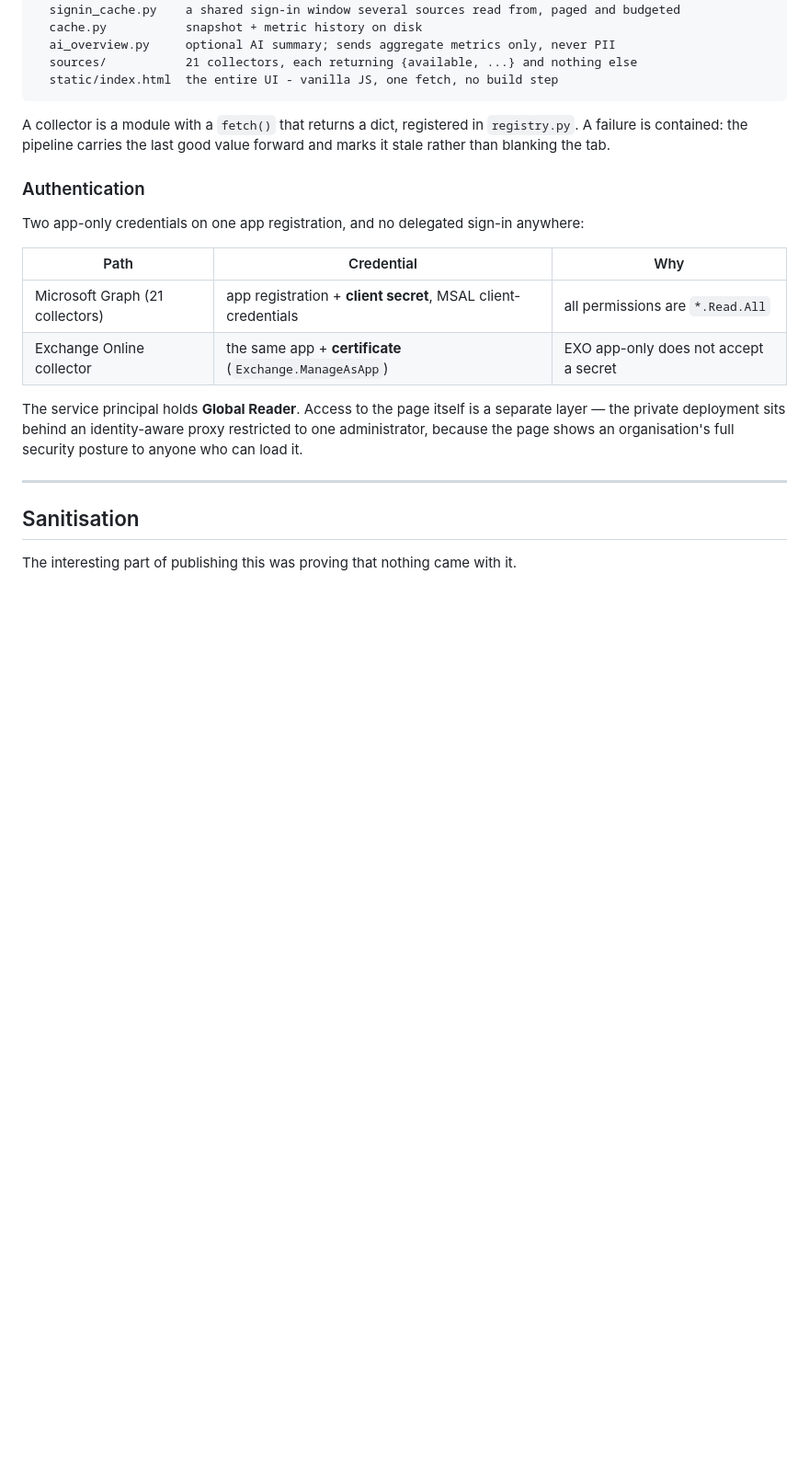
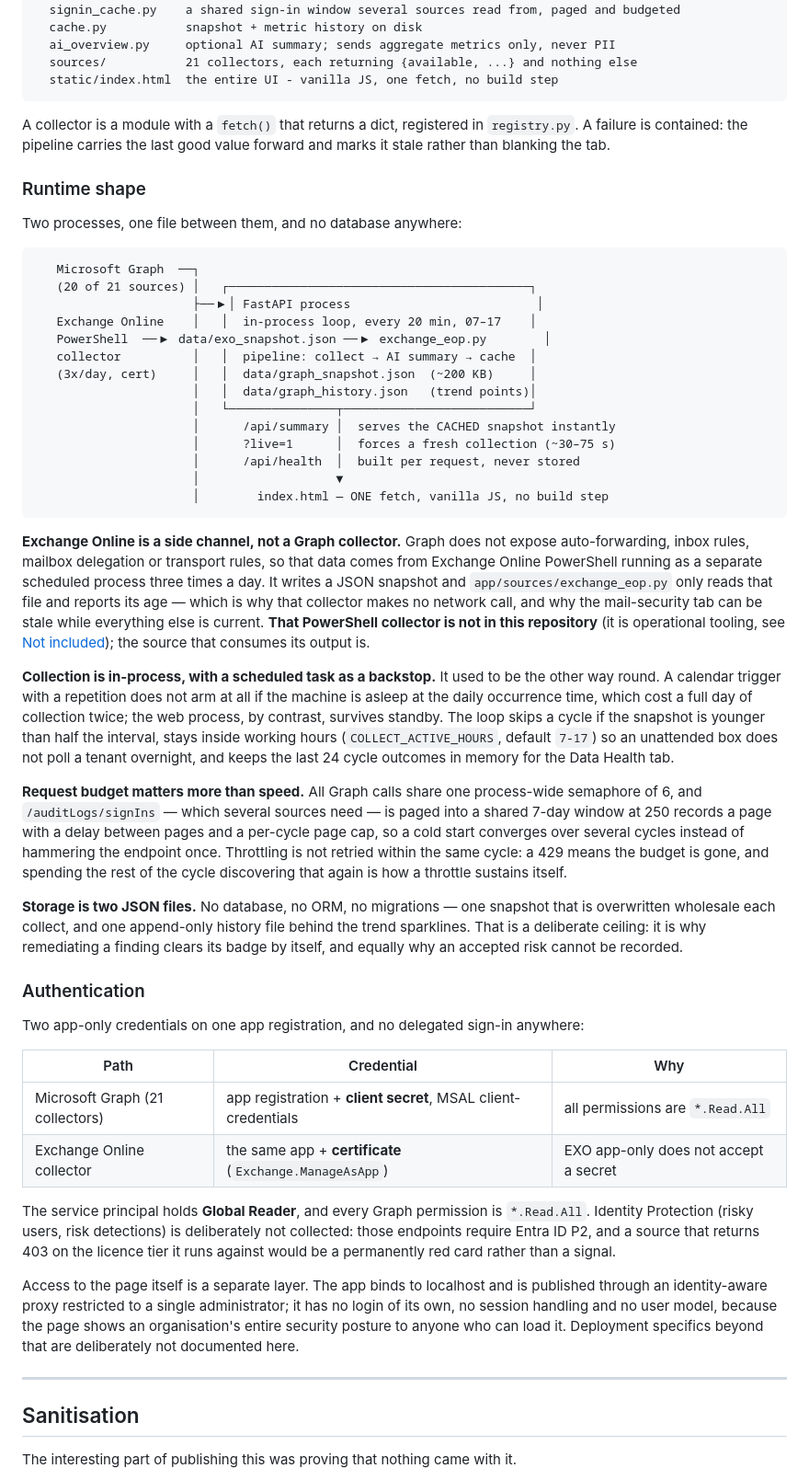
Before and after one commit to HOJUNHWANG/m365-security-console-demo, a Markdown page: README.md, the part around the change. Shown at 92% size. Rendered like a GitHub page; blank space fills up the shorter version.

Commit message:
Document the runtime shape, which the module tree alone misrepresented
A reader could work out the stack, the collector contract and the auth model, but
not how the thing actually runs - and one gap was worse than an omission. Graph
does not expose auto-forwarding, inbox rules, delegation or transport rules, so
that data comes from a separate Exchange Online PowerShell process that writes a
JSON snapshot; app/sources/exchange_eop.py only reads that file. Since the
PowerShell collector is operational tooling and stays out of this repository, the
README showed a source with no collector, and a deliberate two-process design read
as a missing file.

Added, all of it already visible in the published code so nothing new is
disclosed: the process diagram, the side-channel explanation and why that tab can
be stale while everything else is current; the in-process 20-minute loop with its
working-hours window and half-interval skip guard, and why the scheduled task is
now only a backstop (a calendar trigger does not arm if the machine is asleep at
the occurrence time); the request budget (one process-wide semaphore, the shared
sign-in window paged with a per-cycle cap, throttles not retried within a cycle);
and the storage model - two JSON files, no database, which is what makes a badge
self-clearing and an accepted risk unrecordable.

Deployment specifics stay out on purpose, and the note says so rather than leaving
it looking unconsidered. Identity Protection is framed as a licence-tier scoping
decision instead of a statement about any tenant's licensing.

Co-Authored-By: Claude Opus 5 (1M context) <noreply@anthropic.com>

````diff
--- a/README.md
+++ b/README.md
@@ -103,6 +103,54 @@ A collector is a module with a `fetch()` that returns a dict, registered in `reg
 is contained: the pipeline carries the last good value forward and marks it stale rather than
 blanking the tab.
 
+### Runtime shape
+
+Two processes, one file between them, and no database anywhere:
+
+```
+   Microsoft Graph  ──┐
+   (20 of 21 sources) │   ┌──────────────────────────────────────────┐
+                      ├──▶│ FastAPI process                          │
+   Exchange Online    │   │  in-process loop, every 20 min, 07–17    │
+   PowerShell  ──▶ data/exo_snapshot.json ──▶ exchange_eop.py        │
+   collector          │   │  pipeline: collect → AI summary → cache  │
+   (3x/day, cert)     │   │  data/graph_snapshot.json  (~200 KB)     │
+                      │   │  data/graph_history.json   (trend points)│
+                      │   └───────────────┬──────────────────────────┘
+                      │      /api/summary │  serves the CACHED snapshot instantly
+                      │      ?live=1      │  forces a fresh collection (~30–75 s)
+                      │      /api/health  │  built per request, never stored
+                      │                   ▼
+                      │        index.html — ONE fetch, vanilla JS, no build step
+```
+
+**Exchange Online is a side channel, not a Graph collector.** Graph does not expose auto-forwarding,
+inbox rules, mailbox delegation or transport rules, so that data comes from Exchange Online
+PowerShell running as a separate scheduled process three times a day. It writes a JSON snapshot and
+`app/sources/exchange_eop.py` only reads that file and reports its age — which is why that collector
+makes no network call, and why the mail-security tab can be stale while everything else is current.
+**That PowerShell collector is not in this repository** (it is operational tooling, see
+[Not included](#not-included)); the source that consumes its output is.
+
+**Collection is in-process, with a scheduled task as a backstop.** It used to be the other way round.
+A calendar trigger with a repetition does not arm at all if the machine is asleep at the daily
+occurrence time, which cost a full day of collection twice; the web process, by contrast, survives
+standby. The loop skips a cycle if the snapshot is younger than half the interval, stays inside
+working hours (`COLLECT_ACTIVE_HOURS`, default `7-17`) so an unattended box does not poll a tenant
+overnight, and keeps the last 24 cycle outcomes in memory for the Data Health tab.
+
+**Request budget matters more than speed.** All Graph calls share one process-wide semaphore of 6,
+and `/auditLogs/signIns` — which several sources need — is paged into a shared 7-day window at 250
+records a page with a delay between pages and a per-cycle page cap, so a cold start converges over
+several cycles instead of hammering the endpoint once. Throttling is not retried within the same
+cycle: a 429 means the budget is gone, and spending the rest of the cycle discovering that again is
+how a throttle sustains itself.
+
+**Storage is two JSON files.** No database, no ORM, no migrations — one snapshot that is overwritten
+wholesale each collect, and one append-only history file behind the trend sparklines. That is a
+deliberate ceiling: it is why remediating a finding clears its badge by itself, and equally why an
+accepted risk cannot be recorded.
+
 ### Authentication
 
 Two app-only credentials on one app registration, and no delegated sign-in anywhere:
@@ -112,9 +160,15 @@ Two app-only credentials on one app registration, and no delegated sign-in anywh
 | Microsoft Graph (21 collectors) | app registration + **client secret**, MSAL client-credentials | all permissions are `*.Read.All` |
 | Exchange Online collector | the same app + **certificate** (`Exchange.ManageAsApp`) | EXO app-only does not accept a secret |
 
-The service principal holds **Global Reader**. Access to the page itself is a separate layer — the
-private deployment sits behind an identity-aware proxy restricted to one administrator, because the
-page shows an organisation's full security posture to anyone who can load it.
+The service principal holds **Global Reader**, and every Graph permission is `*.Read.All`. Identity
+Protection (risky users, risk detections) is deliberately not collected: those endpoints require
+Entra ID P2, and a source that returns 403 on the licence tier it runs against would be a permanently
+red card rather than a signal.
+
+Access to the page itself is a separate layer. The app binds to localhost and is published through an
+identity-aware proxy restricted to a single administrator; it has no login of its own, no session
+handling and no user model, because the page shows an organisation's entire security posture to
+anyone who can load it. Deployment specifics beyond that are deliberately not documented here.
 
 ---
 
````
